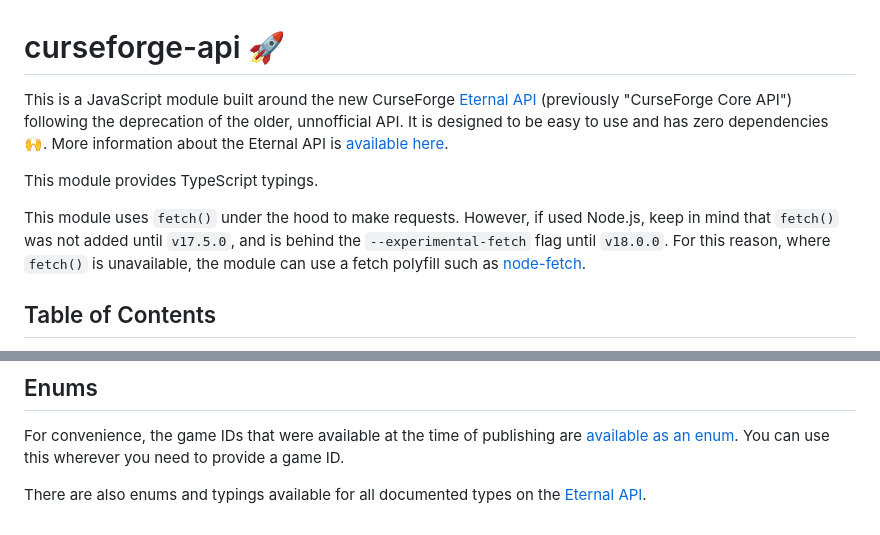
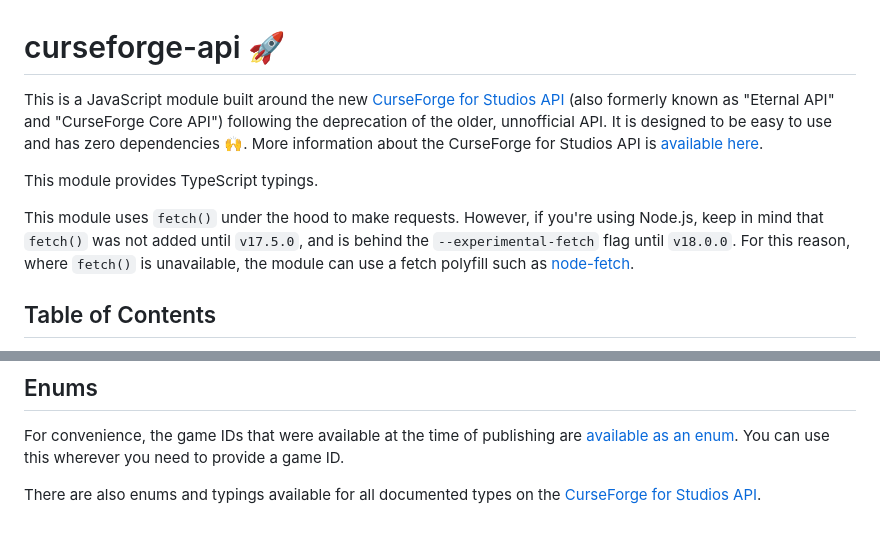
Before and after one commit to minimusubi/curseforge-api, a Markdown page: README.md, 2 parts joined by grey strips. Rendered like a GitHub page.

Commit message:
docs: update API service branding

```diff
--- a/README.md
+++ b/README.md
@@ -1,10 +1,10 @@
 <!-- omit in toc -->
 # curseforge-api 🚀
-This is a JavaScript module built around the new CurseForge [Eternal API](https://docs.curseforge.com/#getting-started) (previously "CurseForge Core API") following the deprecation of the older, unnofficial API. It is designed to be easy to use and has zero dependencies 🙌. More information about the Eternal API is [available here](https://docs.curseforge.com/).
+This is a JavaScript module built around the new [CurseForge for Studios API](https://docs.curseforge.com/#getting-started) (also formerly known as "Eternal API" and "CurseForge Core API") following the deprecation of the older, unnofficial API. It is designed to be easy to use and has zero dependencies 🙌. More information about the CurseForge for Studios API is [available here](https://docs.curseforge.com/).
 
 This module provides TypeScript typings.
 
-This module uses `fetch()` under the hood to make requests. However, if used Node.js, keep in mind that `fetch()` was not added until `v17.5.0`, and is behind the `--experimental-fetch` flag until `v18.0.0`. For this reason, where `fetch()` is unavailable, the module can use a fetch polyfill such as [node-fetch](https://www.npmjs.com/package/node-fetch).
+This module uses `fetch()` under the hood to make requests. However, if you're using Node.js, keep in mind that `fetch()` was not added until `v17.5.0`, and is behind the `--experimental-fetch` flag until `v18.0.0`. For this reason, where `fetch()` is unavailable, the module can use a fetch polyfill such as [node-fetch](https://www.npmjs.com/package/node-fetch).
 
 <!-- omit in toc -->
 ## Table of Contents
@@ -112,4 +112,4 @@ console.log(await file.getDownloadURL()); // => 'https://edge.forgecdn.net/files
 ## Enums
 For convenience, the game IDs that were available at the time of publishing are [available as an enum](https://minimusubi.github.io/curseforge-api/enums/CurseForgeGameEnum.html). You can use this wherever you need to provide a game ID.
 
-There are also enums and typings available for all documented types on the [Eternal API](https://docs.curseforge.com/#schemas).
+There are also enums and typings available for all documented types on the [CurseForge for Studios API](https://docs.curseforge.com/#schemas).
```
